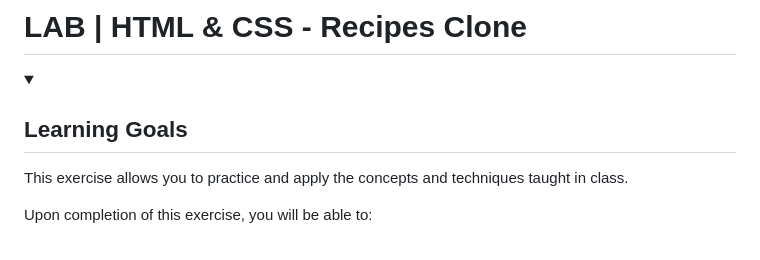
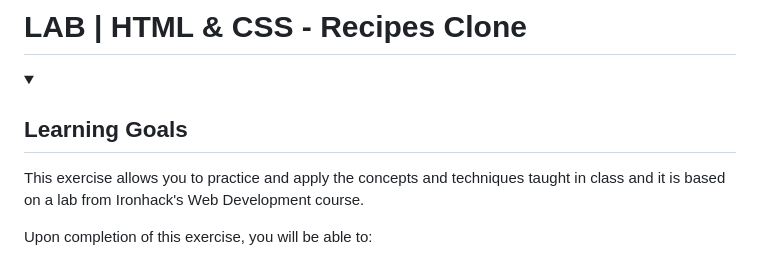
Before and after one commit to chadhindsight/french-soup, a Markdown page: README.md, the part around the change printed below. GitHub-like rendering; folded sections open.

Commit message:
change descrption to be more accurate

```diff
--- a/README.md
+++ b/README.md
@@ -7,7 +5,7 @@
    <h2>Learning Goals</h2>
   </summary>
 
-  This exercise allows you to practice and apply the concepts and techniques taught in class.
+  This exercise allows you to practice and apply the concepts and techniques taught in class and it is based on a lab from Ironhack's Web Development course.
 
   Upon completion of this exercise, you will be able to:
 
```
Also changed, not shown: other parts of README.md (+0 -2 lines).
